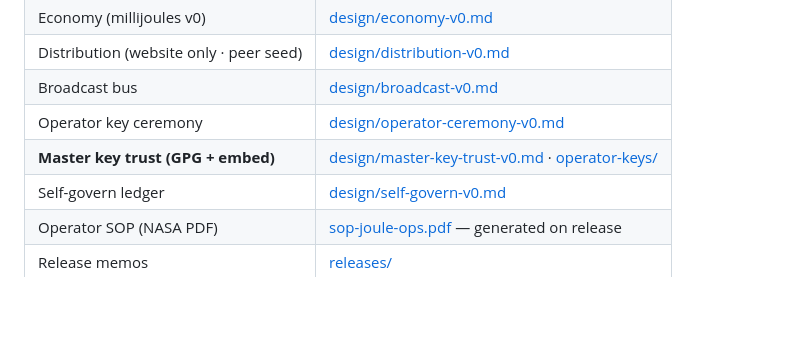
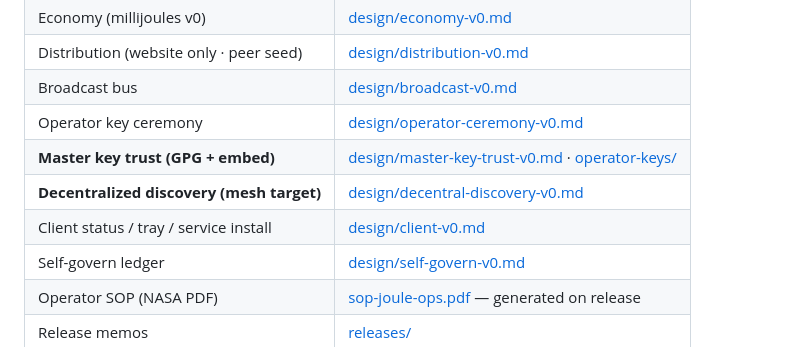
Before and after one commit to f00-sh/joule, a Markdown page: docs/index.md, the part around the change. Rendered like a GitHub page; blank space fills up the shorter version.

```diff
--- a/docs/index.md
+++ b/docs/index.md
@@ -65,6 +65,8 @@ See the man page for full options. Live capacity is `GET /v1/cluster/capacity`.
 | Broadcast bus | [design/broadcast-v0.md](design/broadcast-v0.md) |
 | Operator key ceremony | [design/operator-ceremony-v0.md](design/operator-ceremony-v0.md) |
 | **Master key trust (GPG + embed)** | [design/master-key-trust-v0.md](design/master-key-trust-v0.md) · [operator-keys/](operator-keys/) |
+| **Decentralized discovery (mesh target)** | [design/decentral-discovery-v0.md](design/decentral-discovery-v0.md) |
+| Client status / tray / service install | [design/client-v0.md](design/client-v0.md) |
 | Self-govern ledger | [design/self-govern-v0.md](design/self-govern-v0.md) |
 | Operator SOP (NASA PDF) | [sop-joule-ops.pdf](sop-joule-ops.pdf) — generated on release |
 | Release memos | [releases/](releases/) |
```
Also changed, not shown: docs/design/decentral-discovery-v0.md (added, +230 -0 lines).
